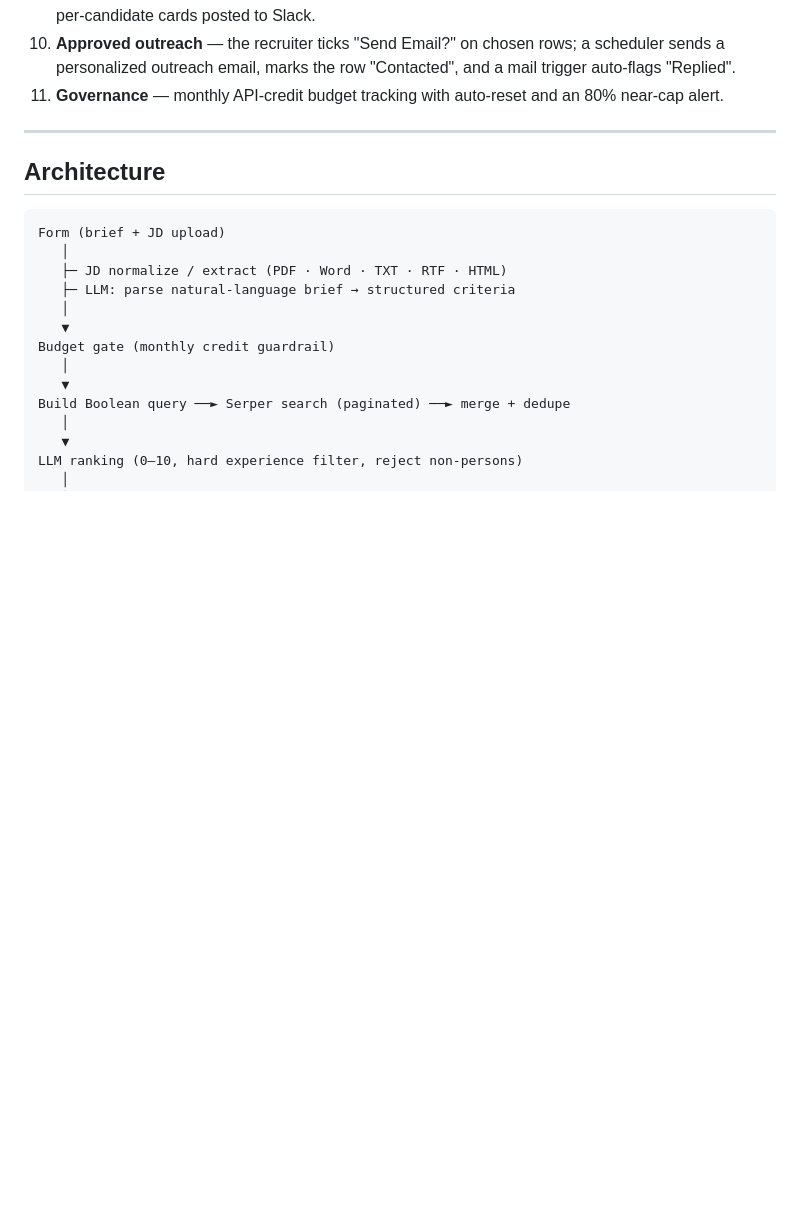
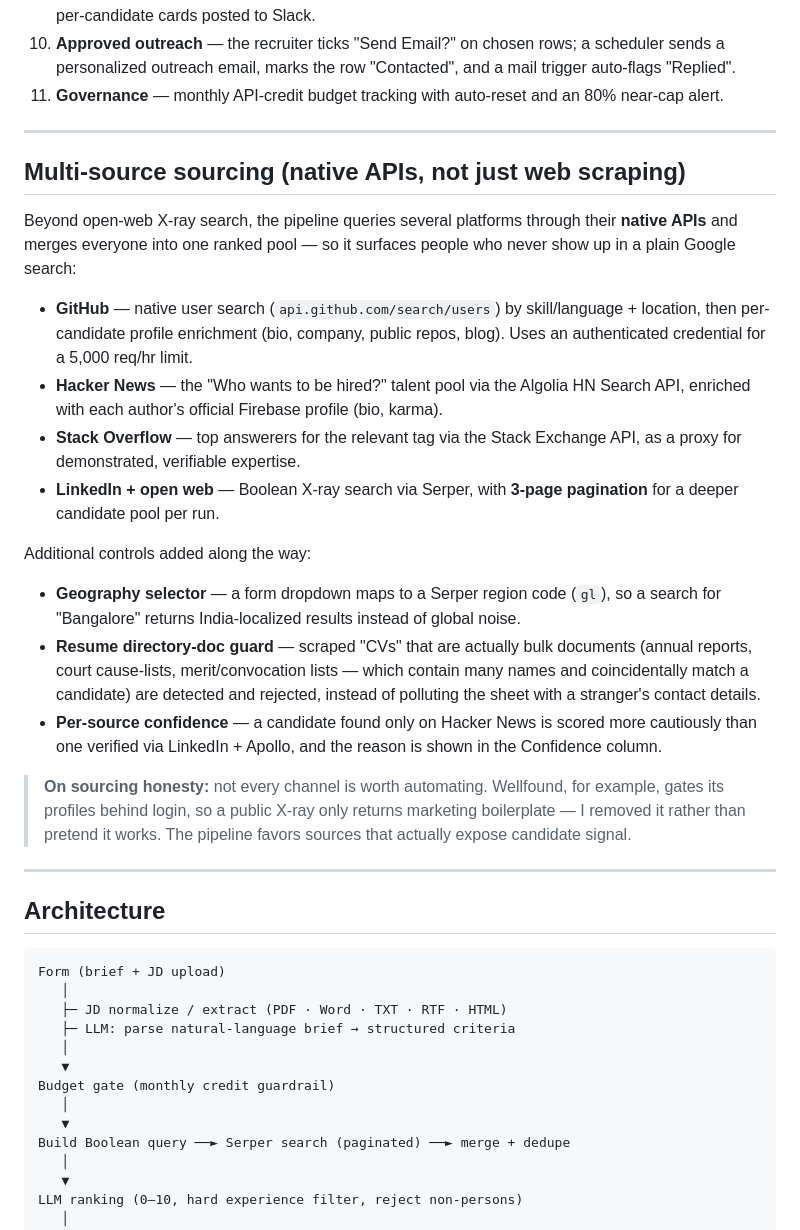
Before and after one commit to shravangithub/ai-recruiting-sourcing-pipeline, a Markdown page: README.md, the part around the change. Drawn GitHub-style; blank space fills up the shorter version.

Commit message:
Add multi-source sourcing section to README
Added a section on multi-source sourcing using native APIs, detailing various platforms and their integration into the pipeline.

```diff
--- a/README.md
+++ b/README.md
@@ -37,6 +37,40 @@ confidence-scored shortlist of real candidates — and manages recruiter-approve
 10. **Approved outreach** — the recruiter ticks "Send Email?" on chosen rows; a scheduler sends a
     personalized outreach email, marks the row "Contacted", and a mail trigger auto-flags "Replied".
 11. **Governance** — monthly API-credit budget tracking with auto-reset and an 80% near-cap alert.
+
+---
+## Multi-source sourcing (native APIs, not just web scraping)
+
+Beyond open-web X-ray search, the pipeline queries several platforms through their
+**native APIs** and merges everyone into one ranked pool — so it surfaces people who
+never show up in a plain Google search:
+
+- **GitHub** — native user search (`api.github.com/search/users`) by skill/language +
+  location, then per-candidate profile enrichment (bio, company, public repos, blog).
+  Uses an authenticated credential for a 5,000 req/hr limit.
+- **Hacker News** — the "Who wants to be hired?" talent pool via the Algolia HN Search
+  API, enriched with each author's official Firebase profile (bio, karma).
+- **Stack Overflow** — top answerers for the relevant tag via the Stack Exchange API,
+  as a proxy for demonstrated, verifiable expertise.
+- **LinkedIn + open web** — Boolean X-ray search via Serper, with **3-page pagination**
+  for a deeper candidate pool per run.
+
+Additional controls added along the way:
+
+- **Geography selector** — a form dropdown maps to a Serper region code (`gl`), so a
+  search for "Bangalore" returns India-localized results instead of global noise.
+- **Resume directory-doc guard** — scraped "CVs" that are actually bulk documents
+  (annual reports, court cause-lists, merit/convocation lists — which contain many
+  names and coincidentally match a candidate) are detected and rejected, instead of
+  polluting the sheet with a stranger's contact details.
+- **Per-source confidence** — a candidate found only on Hacker News is scored more
+  cautiously than one verified via LinkedIn + Apollo, and the reason is shown in the
+  Confidence column.
+
+> **On sourcing honesty:** not every channel is worth automating. Wellfound, for
+> example, gates its profiles behind login, so a public X-ray only returns marketing
+> boilerplate — I removed it rather than pretend it works. The pipeline favors sources
+> that actually expose candidate signal.
 
 ---
 
```
